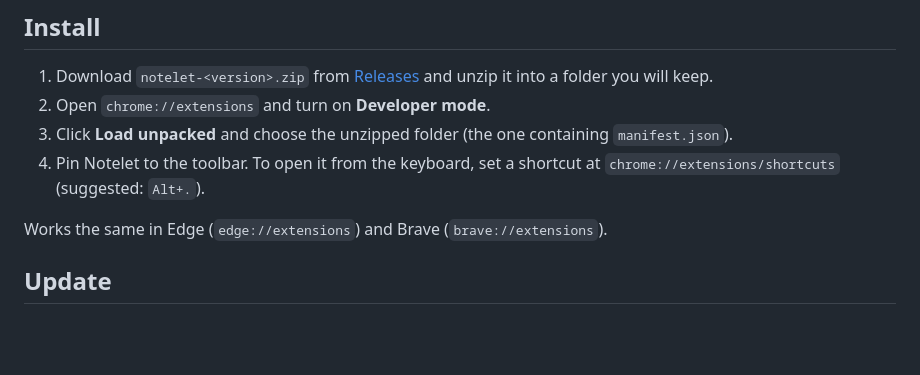
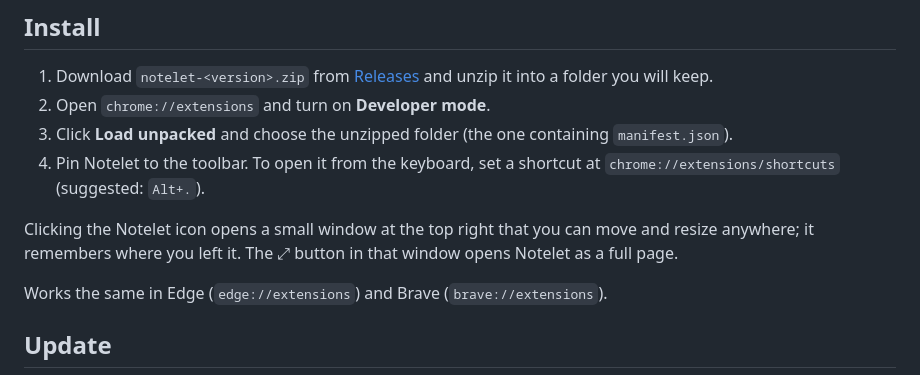
Before and after one commit to ttncode/notelet, a Markdown page: README.md, the part around the change. Rendered like a GitHub page; blank space fills up the shorter version.

Commit message:
docs: describe the popup window in the README

```diff
--- a/README.md
+++ b/README.md
@@ -26,6 +26,8 @@ In a narrow window Notelet switches to the iPhone layout: the list first, then t
 2. Open `chrome://extensions` and turn on **Developer mode**.
 3. Click **Load unpacked** and choose the unzipped folder (the one containing `manifest.json`).
 4. Pin Notelet to the toolbar. To open it from the keyboard, set a shortcut at `chrome://extensions/shortcuts` (suggested: `Alt+.`).
+
+Clicking the Notelet icon opens a small window at the top right that you can move and resize anywhere; it remembers where you left it. The ⤢ button in that window opens Notelet as a full page.
 
 Works the same in Edge (`edge://extensions`) and Brave (`brave://extensions`).
 
```
